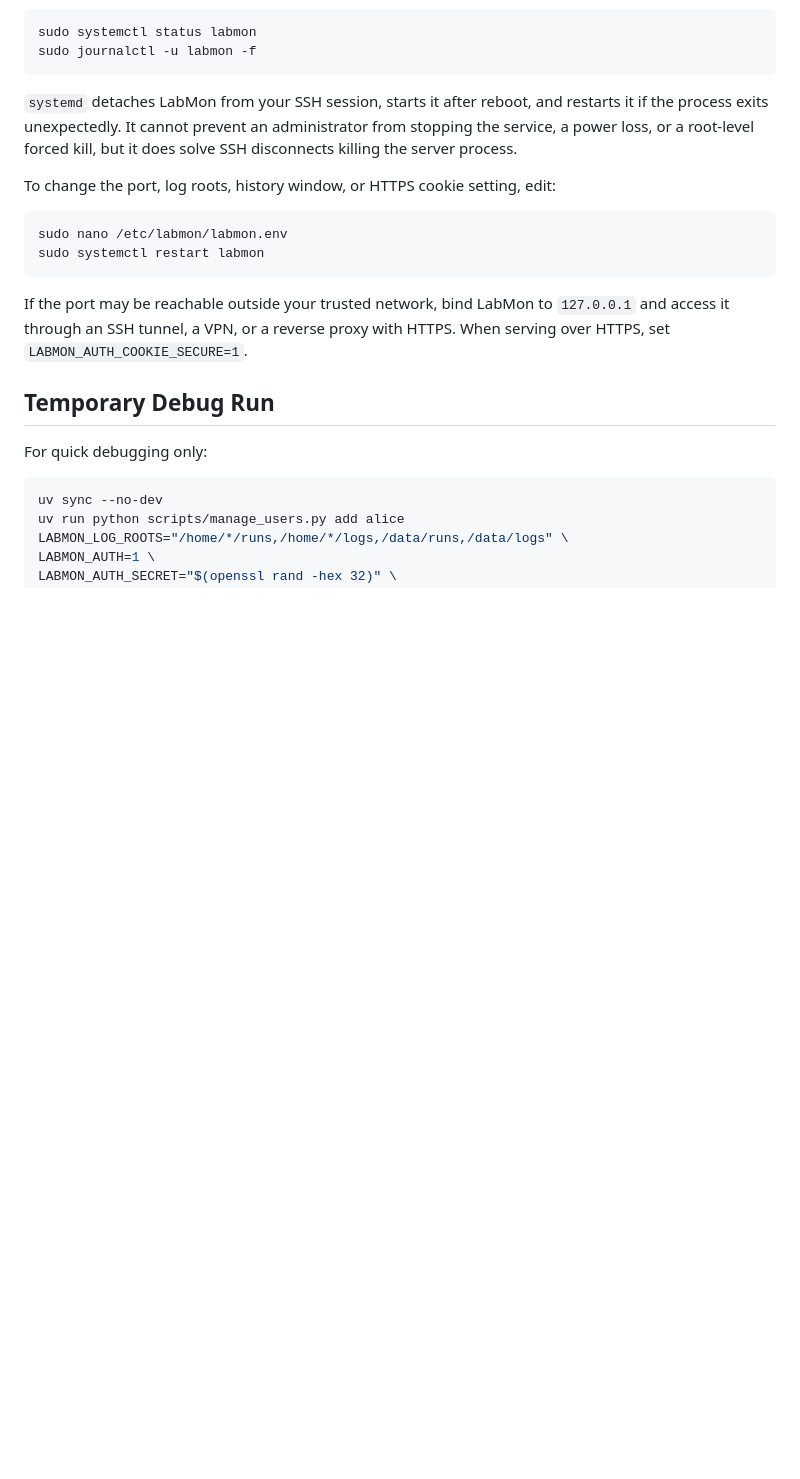
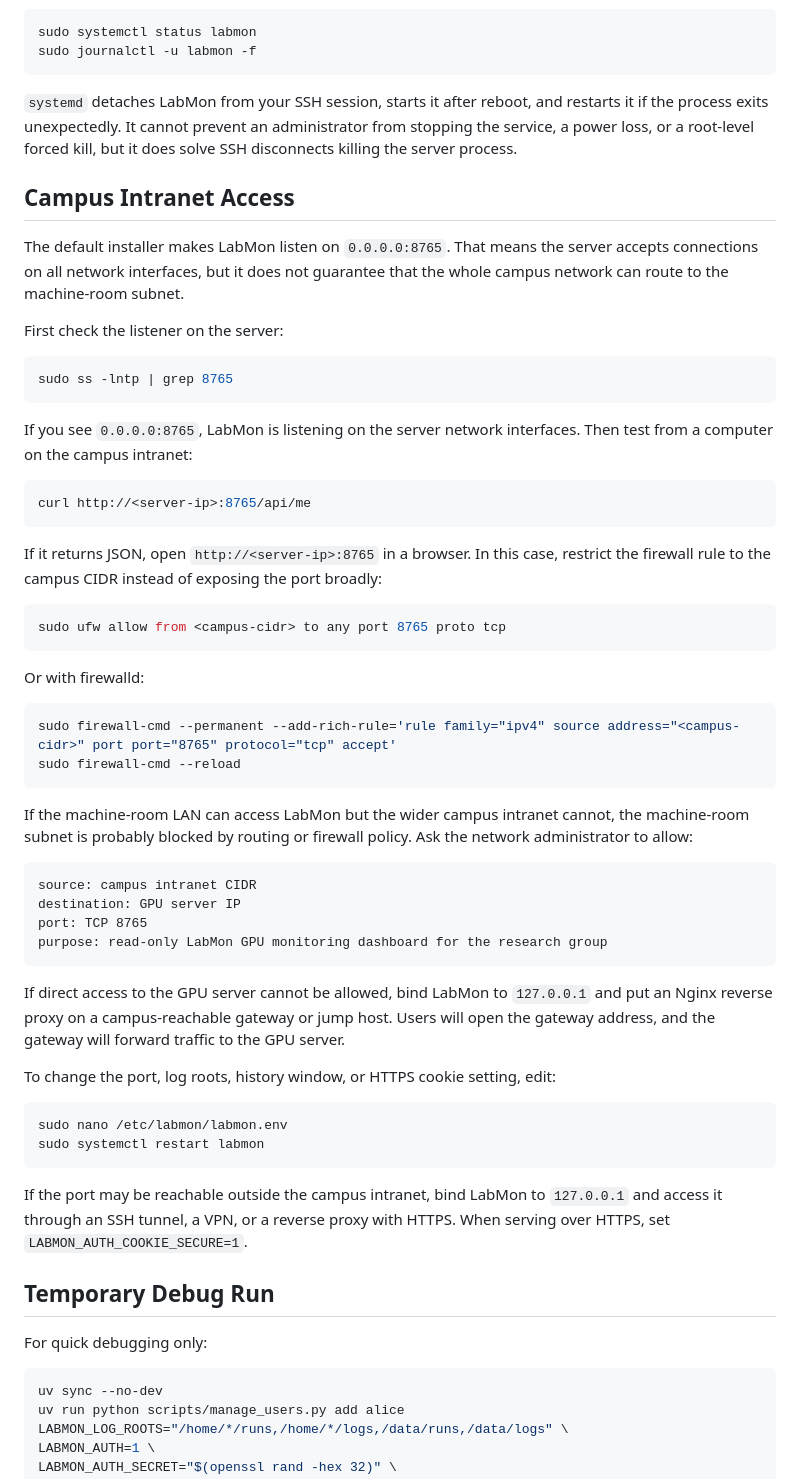
Before and after one commit to Orange-Long320/LabMon, a Markdown page: README.md, the part around the change. GitHub-like rendering; blank space fills up the shorter version.

Commit message:
Document campus intranet access

````diff
--- a/README.md
+++ b/README.md
@@ -91,6 +91,46 @@ sudo journalctl -u labmon -f
 
 `systemd` detaches LabMon from your SSH session, starts it after reboot, and restarts it if the process exits unexpectedly. It cannot prevent an administrator from stopping the service, a power loss, or a root-level forced kill, but it does solve SSH disconnects killing the server process.
 
+## Campus Intranet Access
+
+The default installer makes LabMon listen on `0.0.0.0:8765`. That means the server accepts connections on all network interfaces, but it does not guarantee that the whole campus network can route to the machine-room subnet.
+
+First check the listener on the server:
+
+```bash
+sudo ss -lntp | grep 8765
+```
+
+If you see `0.0.0.0:8765`, LabMon is listening on the server network interfaces. Then test from a computer on the campus intranet:
+
+```bash
+curl http://<server-ip>:8765/api/me
+```
+
+If it returns JSON, open `http://<server-ip>:8765` in a browser. In this case, restrict the firewall rule to the campus CIDR instead of exposing the port broadly:
+
+```bash
+sudo ufw allow from <campus-cidr> to any port 8765 proto tcp
+```
+
+Or with firewalld:
+
+```bash
+sudo firewall-cmd --permanent --add-rich-rule='rule family="ipv4" source address="<campus-cidr>" port port="8765" protocol="tcp" accept'
+sudo firewall-cmd --reload
+```
+
+If the machine-room LAN can access LabMon but the wider campus intranet cannot, the machine-room subnet is probably blocked by routing or firewall policy. Ask the network administrator to allow:
+
+```text
+source: campus intranet CIDR
+destination: GPU server IP
+port: TCP 8765
+purpose: read-only LabMon GPU monitoring dashboard for the research group
+```
+
+If direct access to the GPU server cannot be allowed, bind LabMon to `127.0.0.1` and put an Nginx reverse proxy on a campus-reachable gateway or jump host. Users will open the gateway address, and the gateway will forward traffic to the GPU server.
+
 To change the port, log roots, history window, or HTTPS cookie setting, edit:
 
 ```bash
@@ -98,7 +138,7 @@ sudo nano /etc/labmon/labmon.env
 sudo systemctl restart labmon
 ```
 
-If the port may be reachable outside your trusted network, bind LabMon to `127.0.0.1` and access it through an SSH tunnel, a VPN, or a reverse proxy with HTTPS. When serving over HTTPS, set `LABMON_AUTH_COOKIE_SECURE=1`.
+If the port may be reachable outside the campus intranet, bind LabMon to `127.0.0.1` and access it through an SSH tunnel, a VPN, or a reverse proxy with HTTPS. When serving over HTTPS, set `LABMON_AUTH_COOKIE_SECURE=1`.
 
 ## Temporary Debug Run
 
````
Also changed, not shown: README.zh-CN.md (+41 -1 lines).
